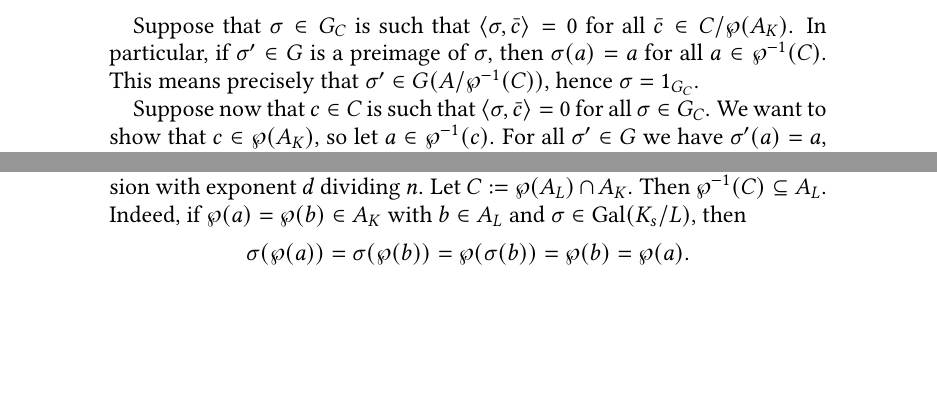
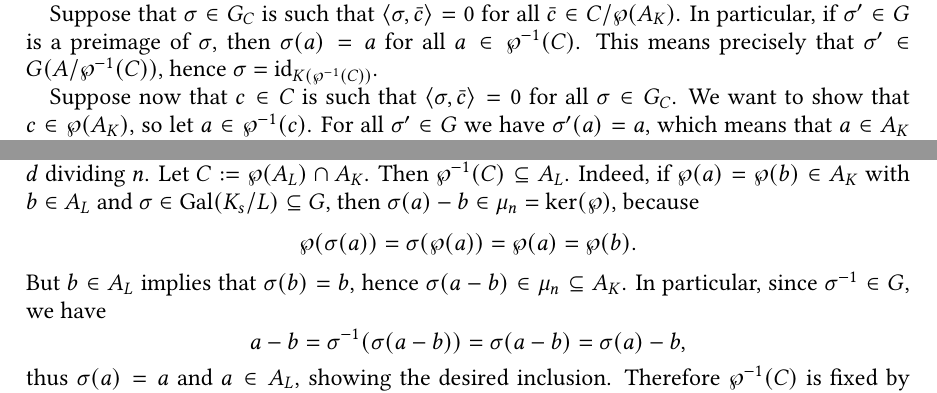
Before and after one commit to pedro-nlb/nb_genKummerTheory, a LaTeX paper (main.tex, which reads preamble.tex): two parts of pages 4 and 8 of 11 before the commit and two parts of pages 3 and 7 of 9 after it, joined at a grey line, cut so that both start at the same text, the shorter picture padded with empty space. Compiled offline with pdfLaTeX.

Commit message:
Some updates

```diff
--- a/main.tex
+++ b/main.tex
@@ -134,7 +134,7 @@ We factor then the previous pairing into the pairing that we are interested in:
 
 	Suppose that $\sigma\in G_{C}$ is such that $\langle \sigma,\bar{c}\rangle=0$ for all $\bar{c}\in C/\wp(A_{K})$.
 	In particular, if $\sigma'\in G$ is a preimage of $\sigma$, then $\sigma(a)=a$ for all $a\in \wp^{-1}(C)$.
-	This means precisely that $\sigma'\in G(A/\wp^{-1}(C))$, hence $\sigma=1_{G_{C}}$.
+	This means precisely that $\sigma'\in G(A/\wp^{-1}(C))$, hence $\sigma=\id_{K(\wp^{-1}(C))}$.
 
 	Suppose now that $c\in C$ is such that $\langle \sigma, \bar{c}\rangle=0$ for all $\sigma\in G_{C}$.
 	We want to show that $c\in \wp(A_{K})$, so let $a\in \wp^{-1}(c)$.
@@ -350,8 +350,12 @@ Recall from the previous section that $C\subseteq A_{K}$ is a subgroup such that
 	Let $L/K$ be an abelian extension with exponent $d$ dividing $n$.
 	Let $C:=\wp(A_{L})\cap A_{K}$.
 	Then $\wp^{-1}(C)\subseteq A_{L}$.
-	Indeed, if $\wp(a)=\wp(b)\in A_{K}$ with $b\in A_{L}$ and $\sigma\in \Gal(K_{s}/L)$, then
-	\[ \sigma(\wp(a))=\sigma(\wp(b))=\wp(\sigma(b))=\wp(b)=\wp(a). \]
+	Indeed, if $\wp(a)=\wp(b)\in A_{K}$ with $b\in A_{L}$ and $\sigma\in \Gal(K_{s}/L)\subseteq G$, then $\sigma(a)-b\in \mu_{n}=\ker(\wp)$, because
+	\[ \wp(\sigma(a))=\sigma(\wp(a))=\wp(a)=\wp(b). \]
+	But $b\in A_{L}$ implies that $\sigma(b)=b$, hence $\sigma(a-b)\in \mu_{n}\subseteq A_{K}$.
+	In particular, since $\sigma^{-1}\in G$, we have
+	\[ a-b=\sigma^{-1}(\sigma(a-b))=\sigma(a-b)=\sigma(a)-b, \]
+	thus $\sigma(a)=a$ and $a\in A_{L}$, showing the desired inclusion.
 	Therefore $\wp^{-1}(C)$ is fixed by $\Gal(K_{s}/L)$, i.e.~$G(A/\wp^{-1}(C))\supseteq \Gal(K_{s}/L)$.
 	Hence $K(\wp^{-1}(C))\subseteq L$, and we need to show that this inclusion is an equality.
 
--- a/preamble.tex
+++ b/preamble.tex
@@ -6,6 +6,9 @@
 \usepackage[T1]{fontenc}
 % This uses 8-bit font encoding (with 256 glyphs) instead of the default 7-bit font encoding (with 128 glyphs). For example, with this option ö is a single glyph in the font, whereas on the 7-bit font encoding the font ö is made by adding an accent to the existing glyph o. A bad consequence of not using this package is that you cannot properly copy-paste such words form the output pdf file. Also, for some reason, funny stuff happens with |, < and > in text.
 % Some people suggest to load fontenc before inputenc, most agree that it does not matter.
+
+\usepackage{geometry}
+\geometry{margin=3cm}
 
 \usepackage[utf8]{inputenc}
 % When you type ä in an editor set up for utf8, the machine stores the character number 228. When TeX reads the file it finds the character number 228 and the macros of inputenc transform this into \"a. Finally fontenc does its thing and transforms this into the command print character 228 (otherwise the two things would be printed separatedly as explained in fontenc).
```
Also changed, not shown: main.pdf, main.tex (9 more changed lines).
